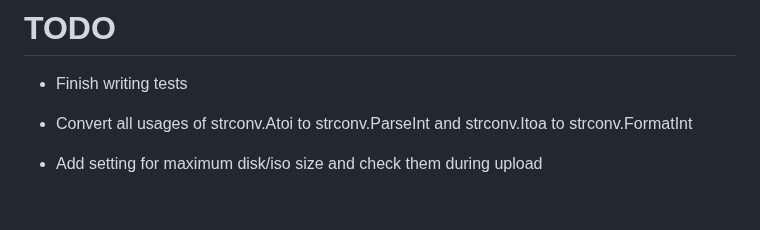
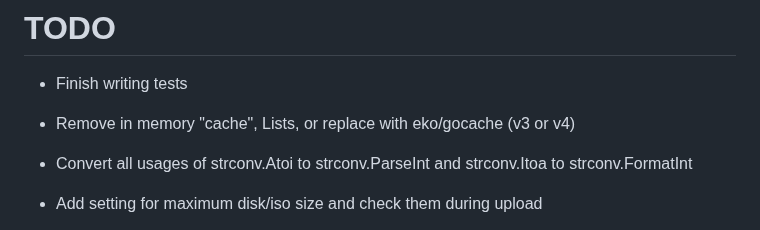
Before and after one commit to swills/cirrina, a Markdown page: NOTES.md, the part around the change. Drawn GitHub-style; blank space fills up the shorter version.

Commit message:
add note

```diff
--- a/NOTES.md
+++ b/NOTES.md
@@ -2,6 +2,7 @@
 # TODO
 
 * Finish writing tests
+* Remove in memory "cache", Lists, or replace with eko/gocache (v3 or v4)
 * Convert all usages of strconv.Atoi to strconv.ParseInt and strconv.Itoa to strconv.FormatInt
 * Add setting for maximum disk/iso size and check them during upload
 * Check that we have enough space for a disk/iso before allowing upload
```
